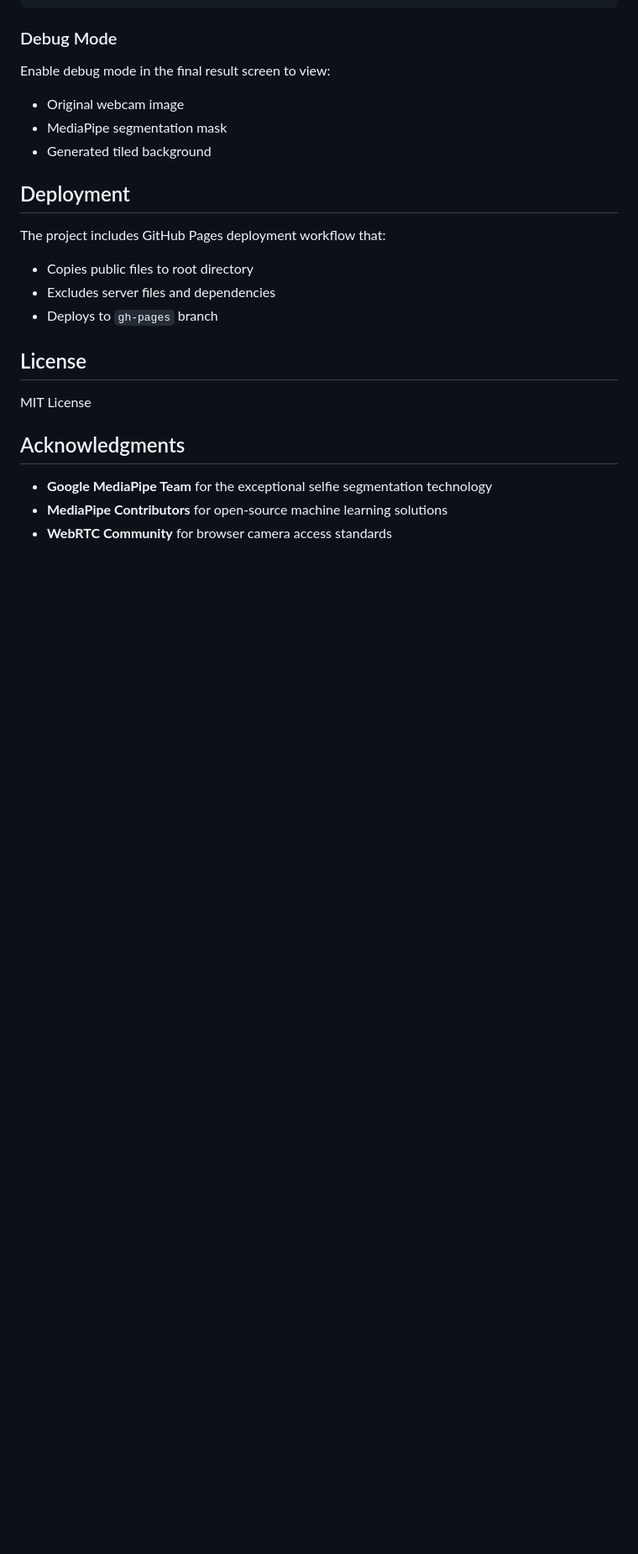
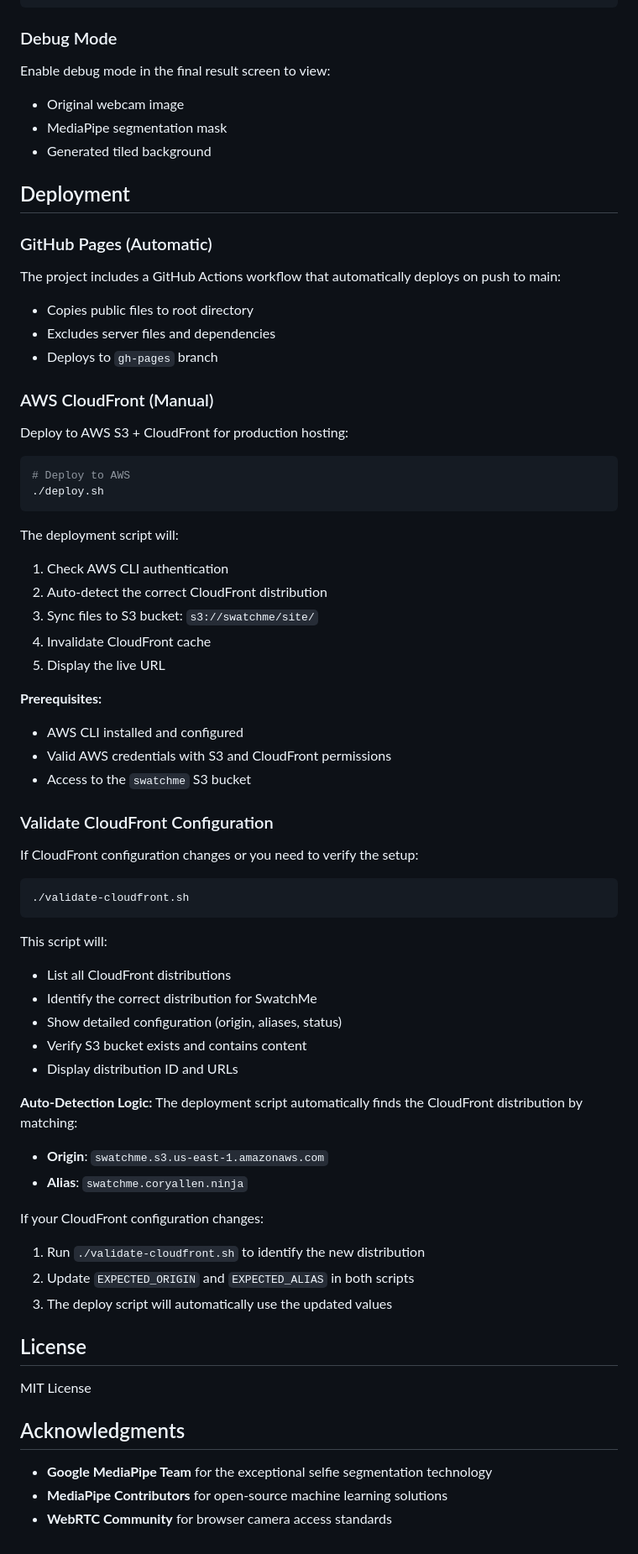
Before and after one commit to coryallen/swatchme, a Markdown page: README.md, the part around the change. Shown: that part at 84% size. Rendered like a GitHub page; blank space fills up the shorter version.

Commit message:
Deployment updates

````diff
--- a/README.md
+++ b/README.md
@@ -96,10 +96,58 @@ Enable debug mode in the final result screen to view:
 
 ## Deployment
 
-The project includes GitHub Pages deployment workflow that:
+### GitHub Pages (Automatic)
+
+The project includes a GitHub Actions workflow that automatically deploys on push to main:
 - Copies public files to root directory
 - Excludes server files and dependencies
 - Deploys to `gh-pages` branch
+
+### AWS CloudFront (Manual)
+
+Deploy to AWS S3 + CloudFront for production hosting:
+
+```bash
+# Deploy to AWS
+./deploy.sh
+```
+
+The deployment script will:
+1. Check AWS CLI authentication
+2. Auto-detect the correct CloudFront distribution
+3. Sync files to S3 bucket: `s3://swatchme/site/`
+4. Invalidate CloudFront cache
+5. Display the live URL
+
+**Prerequisites:**
+- AWS CLI installed and configured
+- Valid AWS credentials with S3 and CloudFront permissions
+- Access to the `swatchme` S3 bucket
+
+### Validate CloudFront Configuration
+
+If CloudFront configuration changes or you need to verify the setup:
+
+```bash
+./validate-cloudfront.sh
+```
+
+This script will:
+- List all CloudFront distributions
+- Identify the correct distribution for SwatchMe
+- Show detailed configuration (origin, aliases, status)
+- Verify S3 bucket exists and contains content
+- Display distribution ID and URLs
+
+**Auto-Detection Logic:**
+The deployment script automatically finds the CloudFront distribution by matching:
+- **Origin**: `swatchme.s3.us-east-1.amazonaws.com`
+- **Alias**: `swatchme.coryallen.ninja`
+
+If your CloudFront configuration changes:
+1. Run `./validate-cloudfront.sh` to identify the new distribution
+2. Update `EXPECTED_ORIGIN` and `EXPECTED_ALIAS` in both scripts
+3. The deploy script will automatically use the updated values
 
 ## License
 
````
